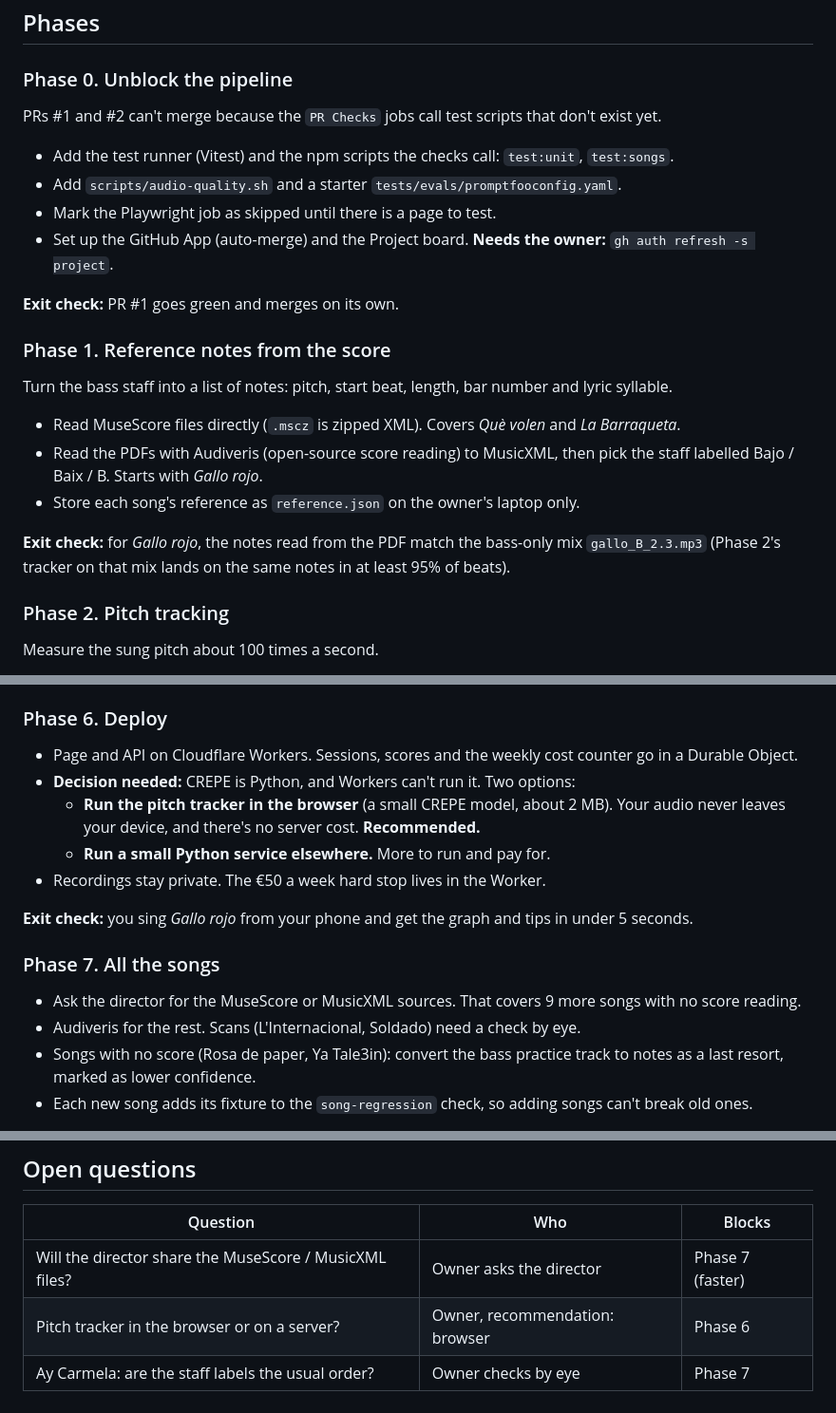
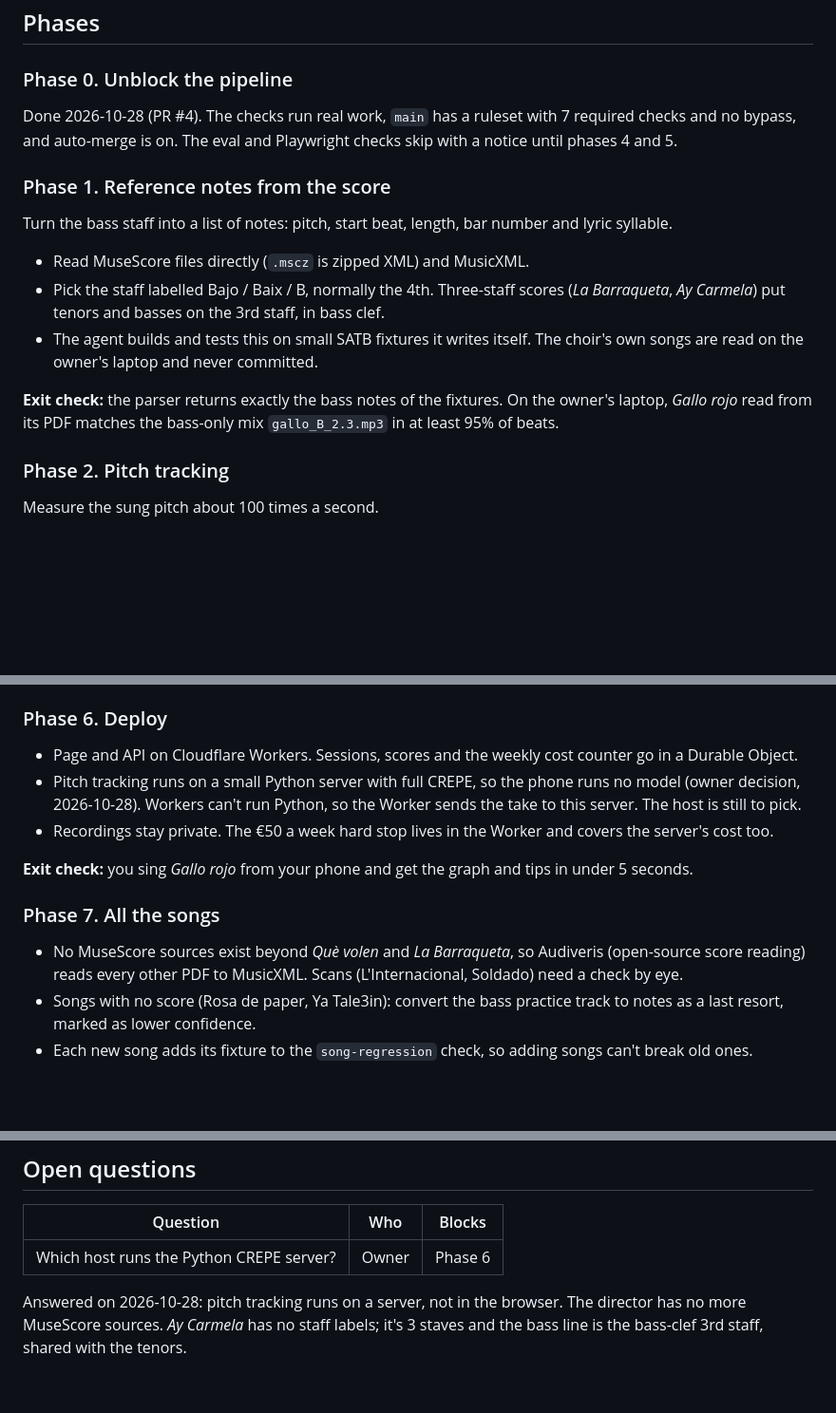
Before and after one commit to Javoo-bot/Doremi, a Markdown page: docs/DEVELOPMENT.md, 3 parts joined by grey strips. Shown at 95% size. GitHub-like rendering; blank space fills up the shorter version.

Commit message:
Development plan: Python CREPE server, no director sources
Phase 6 runs pitch tracking on a Python server with full CREPE (owner
decision). Phase 0 is done. Phase 1 builds on fixtures; choir songs
are read only on the owner's laptop. Phase 7 uses Audiveris for every
PDF. Ay Carmela's layout is known.

Co-Authored-By: Claude Opus 5.5 <noreply@anthropic.com>

```diff
--- a/docs/DEVELOPMENT.md
+++ b/docs/DEVELOPMENT.md
@@ -41,24 +41,17 @@ The agent pushes as the `doremi-code-agent` GitHub App. The App has no workflow
 
 ### Phase 0. Unblock the pipeline
 
-PRs #1 and #2 can't merge because the `PR Checks` jobs call test scripts that don't exist yet.
-
-- Add the test runner (Vitest) and the npm scripts the checks call: `test:unit`, `test:songs`.
-- Add `scripts/audio-quality.sh` and a starter `tests/evals/promptfooconfig.yaml`.
-- Mark the Playwright job as skipped until there is a page to test.
-- Set up the GitHub App (auto-merge) and the Project board. **Needs the owner:** `gh auth refresh -s project`.
-
-**Exit check:** PR #1 goes green and merges on its own.
+Done 2026-10-28 (PR #4). The checks run real work, `main` has a ruleset with 7 required checks and no bypass, and auto-merge is on. The eval and Playwright checks skip with a notice until phases 4 and 5.
 
 ### Phase 1. Reference notes from the score
 
 Turn the bass staff into a list of notes: pitch, start beat, length, bar number and lyric syllable.
 
-- Read MuseScore files directly (`.mscz` is zipped XML). Covers *Què volen* and *La Barraqueta*.
-- Read the PDFs with Audiveris (open-source score reading) to MusicXML, then pick the staff labelled Bajo / Baix / B. Starts with *Gallo rojo*.
-- Store each song's reference as `reference.json` on the owner's laptop only.
+- Read MuseScore files directly (`.mscz` is zipped XML) and MusicXML.
+- Pick the staff labelled Bajo / Baix / B, normally the 4th. Three-staff scores (*La Barraqueta*, *Ay Carmela*) put tenors and basses on the 3rd staff, in bass clef.
+- The agent builds and tests this on small SATB fixtures it writes itself. The choir's own songs are read on the owner's laptop and never committed.
 
-**Exit check:** for *Gallo rojo*, the notes read from the PDF match the bass-only mix `gallo_B_2.3.mp3` (Phase 2's tracker on that mix lands on the same notes in at least 95% of beats).
+**Exit check:** the parser returns exactly the bass notes of the fixtures. On the owner's laptop, *Gallo rojo* read from its PDF matches the bass-only mix `gallo_B_2.3.mp3` in at least 95% of beats.
 
 ### Phase 2. Pitch tracking
 
@@ -105,17 +98,14 @@ The screen you use after singing.
 ### Phase 6. Deploy
 
 - Page and API on Cloudflare Workers. Sessions, scores and the weekly cost counter go in a Durable Object.
-- **Decision needed:** CREPE is Python, and Workers can't run it. Two options:
-  - **Run the pitch tracker in the browser** (a small CREPE model, about 2 MB). Your audio never leaves your device, and there's no server cost. **Recommended.**
-  - **Run a small Python service elsewhere.** More to run and pay for.
-- Recordings stay private. The €50 a week hard stop lives in the Worker.
+- Pitch tracking runs on a small Python server with full CREPE, so the phone runs no model (owner decision, 2026-10-28). Workers can't run Python, so the Worker sends the take to this server. The host is still to pick.
+- Recordings stay private. The €50 a week hard stop lives in the Worker and covers the server's cost too.
 
 **Exit check:** you sing *Gallo rojo* from your phone and get the graph and tips in under 5 seconds.
 
 ### Phase 7. All the songs
 
-- Ask the director for the MuseScore or MusicXML sources. That covers 9 more songs with no score reading.
-- Audiveris for the rest. Scans (L'Internacional, Soldado) need a check by eye.
+- No MuseScore sources exist beyond *Què volen* and *La Barraqueta*, so Audiveris (open-source score reading) reads every other PDF to MusicXML. Scans (L'Internacional, Soldado) need a check by eye.
 - Songs with no score (Rosa de paper, Ya Tale3in): convert the bass practice track to notes as a last resort, marked as lower confidence.
 - Each new song adds its fixture to the `song-regression` check, so adding songs can't break old ones.
 
@@ -129,6 +119,6 @@ The repo is public. The choir's recordings, scores, arrangements and the note da
 
 | Question | Who | Blocks |
 |---|---|---|
-| Will the director share the MuseScore / MusicXML files? | Owner asks the director | Phase 7 (faster) |
-| Pitch tracker in the browser or on a server? | Owner, recommendation: browser | Phase 6 |
-| Ay Carmela: are the staff labels the usual order? | Owner checks by eye | Phase 7 |
+| Which host runs the Python CREPE server? | Owner | Phase 6 |
+
+Answered on 2026-10-28: pitch tracking runs on a server, not in the browser. The director has no more MuseScore sources. *Ay Carmela* has no staff labels; it's 3 staves and the bass line is the bass-clef 3rd staff, shared with the tenors.
```
